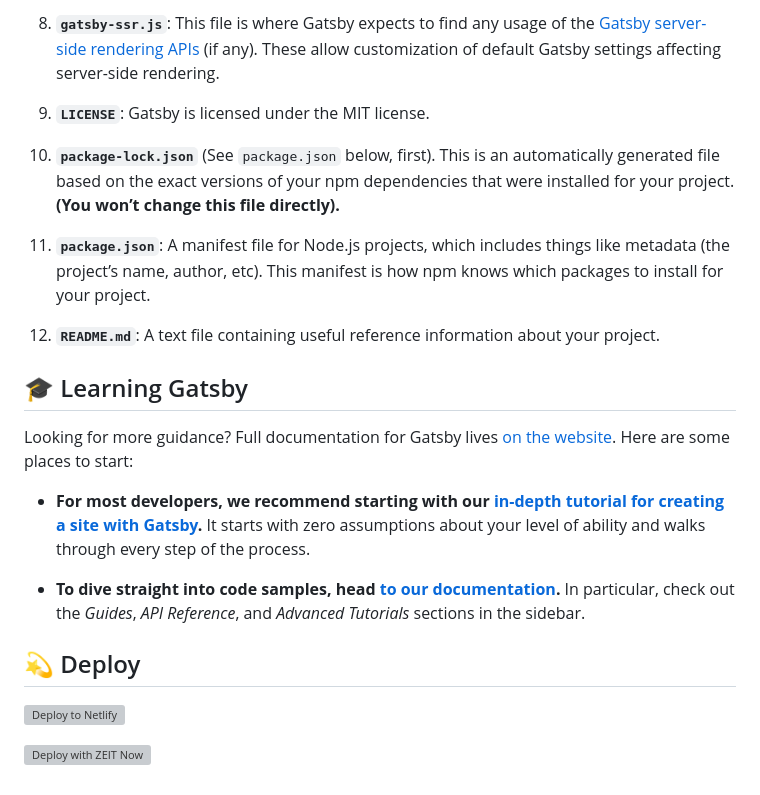
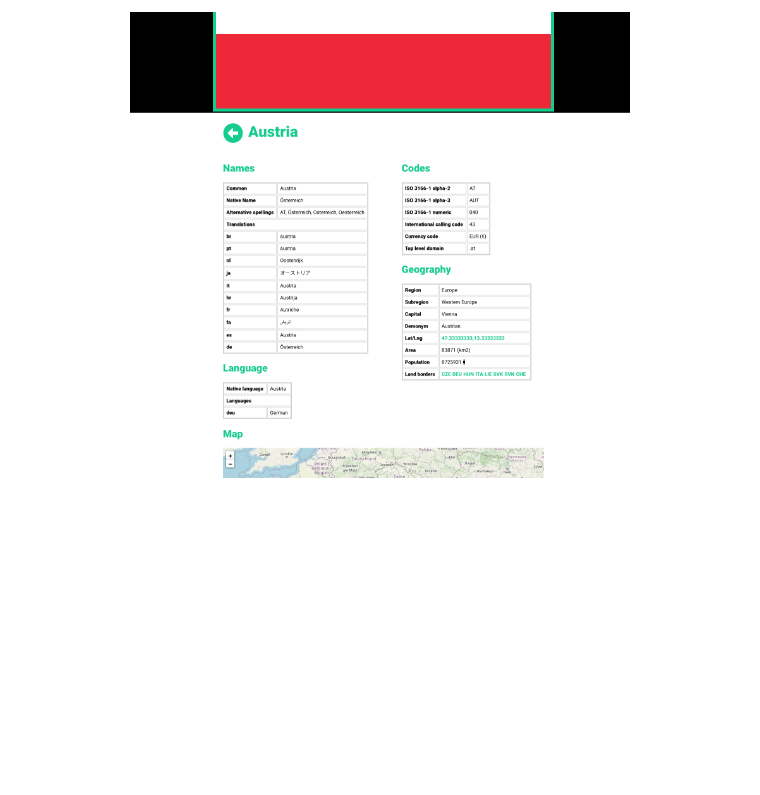
Before and after one commit to McManus68/gatsby-countries-of-the-world, a Markdown page: README.md, the part around the change printed below. Rendered like a GitHub page; pictures changed too: src/assets/images/doc-2.png (added); blank space fills up the shorter version; grey boxes are pictures that could not be loaded.

Commit message:
Set README.md

```diff
--- a/README.md
+++ b/README.md
@@ -75,25 +30,5 @@ A quick look at the top-level files and directories you'll see in a Gatsby proje
-8.  **`gatsby-ssr.js`**: This file is where Gatsby expects to find any usage of the [Gatsby server-side rendering APIs](https://www.gatsbyjs.org/docs/ssr-apis/) (if any). These allow customization of default Gatsby settings affecting server-side rendering.
-
-9.  **`LICENSE`**: Gatsby is licensed under the MIT license.
-
-10. **`package-lock.json`** (See `package.json` below, first). This is an automatically generated file based on the exact versions of your npm dependencies that were installed for your project. **(You won’t change this file directly).**
-
-11. **`package.json`**: A manifest file for Node.js projects, which includes things like metadata (the project’s name, author, etc). This manifest is how npm knows which packages to install for your project.
-
-12. **`README.md`**: A text file containing useful reference information about your project.
-
-## 🎓 Learning Gatsby
-
-Looking for more guidance? Full documentation for Gatsby lives [on the website](https://www.gatsbyjs.org/). Here are some places to start:
-
-- **For most developers, we recommend starting with our [in-depth tutorial for creating a site with Gatsby](https://www.gatsbyjs.org/tutorial/).** It starts with zero assumptions about your level of ability and walks through every step of the process.
-
-- **To dive straight into code samples, head [to our documentation](https://www.gatsbyjs.org/docs/).** In particular, check out the _Guides_, _API Reference_, and _Advanced Tutorials_ sections in the sidebar.
-
-## 💫 Deploy
-
-[![Deploy to Netlify](https://www.netlify.com/img/deploy/button.svg)](https://app.netlify.com/start/deploy?repository=https://github.com/gatsbyjs/gatsby-starter-default)
-
-[![Deploy with ZEIT Now](https://zeit.co/button)](https://zeit.co/import/project?template=https://github.com/gatsbyjs/gatsby-starter-default)
-
-<!-- AUTO-GENERATED-CONTENT:END -->
+<p align="center">
+  <a href="https://www.gatsbyjs.org">
+    <img alt="Gatsby" src="./src/assets/images/doc-2.png" width="500" />
+  </a>
+</p>
```
Also changed, not shown: other parts of README.md (+3 -48 lines), src/assets/images/doc-1.png (added).
